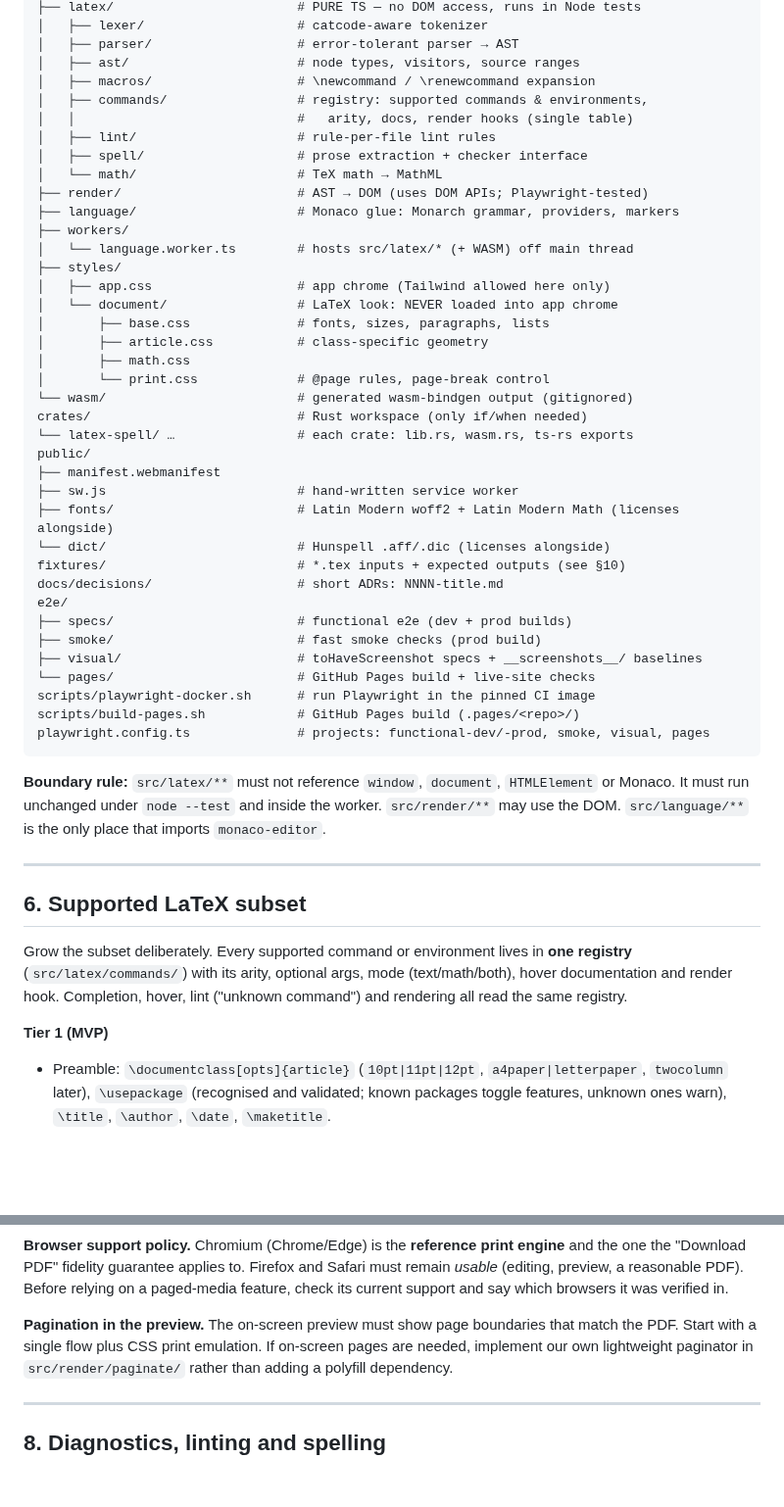
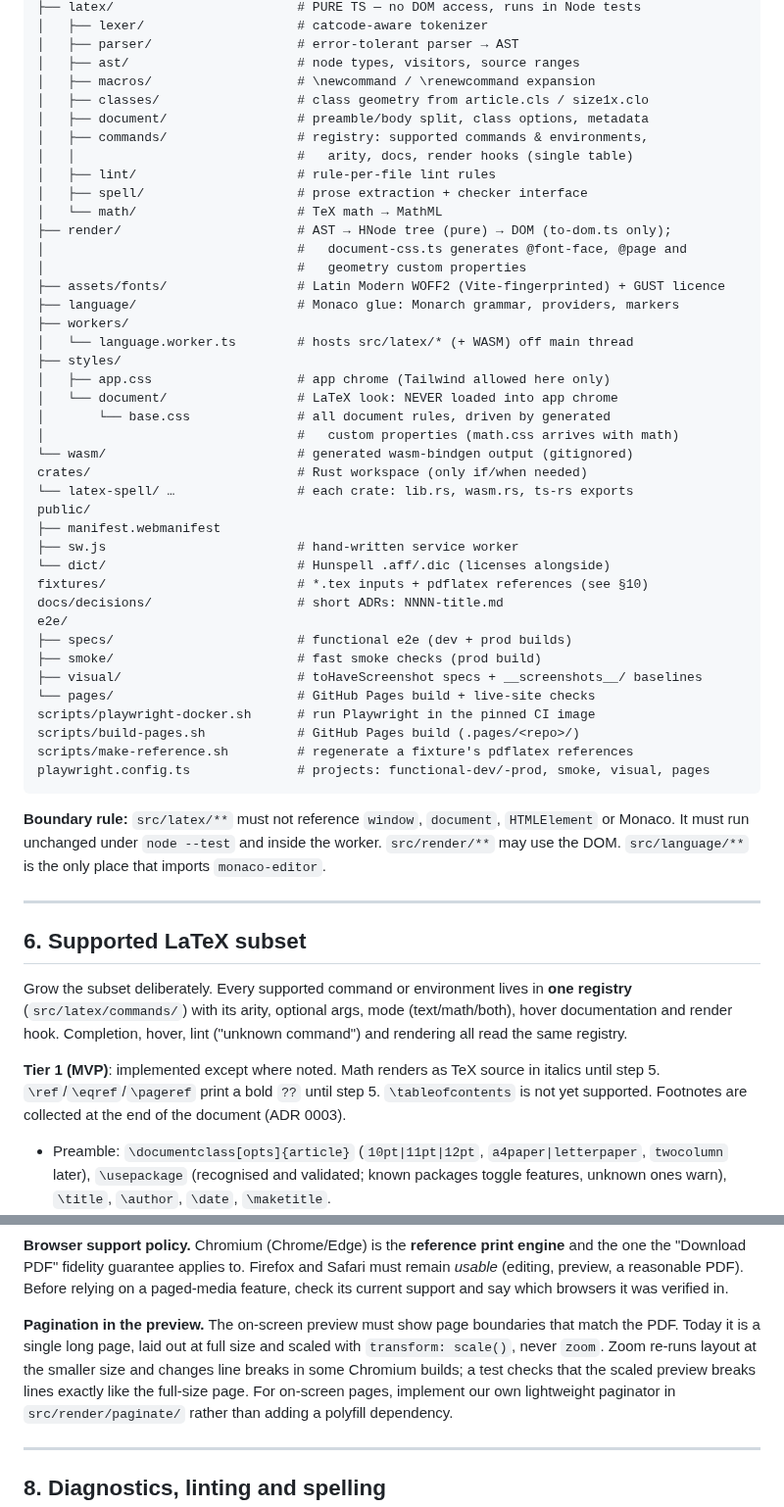
Before and after one commit to sholtomaud/latex-emulator, a Markdown page: AGENTS.md, 2 parts joined by grey strips. Shown at 98% size. Drawn GitHub-style; blank space fills up the shorter version.

````diff
--- a/AGENTS.md
+++ b/AGENTS.md
@@ -174,31 +174,33 @@ src/
 │   ├── parser/                   # error-tolerant parser → AST
 │   ├── ast/                      # node types, visitors, source ranges
 │   ├── macros/                   # \newcommand / \renewcommand expansion
+│   ├── classes/                  # class geometry from article.cls / size1x.clo
+│   ├── document/                 # preamble/body split, class options, metadata
 │   ├── commands/                 # registry: supported commands & environments,
 │   │                             #   arity, docs, render hooks (single table)
 │   ├── lint/                     # rule-per-file lint rules
 │   ├── spell/                    # prose extraction + checker interface
 │   └── math/                     # TeX math → MathML
-├── render/                       # AST → DOM (uses DOM APIs; Playwright-tested)
+├── render/                       # AST → HNode tree (pure) → DOM (to-dom.ts only);
+│                                 #   document-css.ts generates @font-face, @page and
+│                                 #   geometry custom properties
+├── assets/fonts/                 # Latin Modern WOFF2 (Vite-fingerprinted) + GUST licence
 ├── language/                     # Monaco glue: Monarch grammar, providers, markers
 ├── workers/
 │   └── language.worker.ts        # hosts src/latex/* (+ WASM) off main thread
 ├── styles/
 │   ├── app.css                   # app chrome (Tailwind allowed here only)
 │   └── document/                 # LaTeX look: NEVER loaded into app chrome
-│       ├── base.css              # fonts, sizes, paragraphs, lists
-│       ├── article.css           # class-specific geometry
-│       ├── math.css
-│       └── print.css             # @page rules, page-break control
+│       └── base.css              # all document rules, driven by generated
+│                                 #   custom properties (math.css arrives with math)
 └── wasm/                         # generated wasm-bindgen output (gitignored)
 crates/                           # Rust workspace (only if/when needed)
 └── latex-spell/ …                # each crate: lib.rs, wasm.rs, ts-rs exports
 public/
 ├── manifest.webmanifest
 ├── sw.js                         # hand-written service worker
-├── fonts/                        # Latin Modern woff2 + Latin Modern Math (licenses alongside)
 └── dict/                         # Hunspell .aff/.dic (licenses alongside)
-fixtures/                         # *.tex inputs + expected outputs (see §10)
+fixtures/                         # *.tex inputs + pdflatex references (see §10)
 docs/decisions/                   # short ADRs: NNNN-title.md
 e2e/
 ├── specs/                        # functional e2e (dev + prod builds)
@@ -207,6 +209,7 @@ e2e/
 └── pages/                        # GitHub Pages build + live-site checks
 scripts/playwright-docker.sh      # run Playwright in the pinned CI image
 scripts/build-pages.sh            # GitHub Pages build (.pages/<repo>/)
+scripts/make-reference.sh         # regenerate a fixture's pdflatex references
 playwright.config.ts              # projects: functional-dev/-prod, smoke, visual, pages
 ```
 
@@ -224,7 +227,10 @@ Grow the subset deliberately. Every supported command or environment lives in
 mode (text/math/both), hover documentation and render hook. Completion, hover,
 lint ("unknown command") and rendering all read the same registry.
 
-**Tier 1 (MVP)**
+**Tier 1 (MVP)**: implemented except where noted. Math renders as TeX source
+in italics until step 5. `\ref`/`\eqref`/`\pageref` print a bold `??` until
+step 5. `\tableofcontents` is not yet supported. Footnotes are collected at
+the end of the document (ADR 0003).
 - Preamble: `\documentclass[opts]{article}` (`10pt|11pt|12pt`, `a4paper|letterpaper`,
   `twocolumn` later), `\usepackage` (recognised and validated; known packages
   toggle features, unknown ones warn), `\title`, `\author`, `\date`, `\maketitle`.
@@ -301,8 +326,11 @@ relying on a paged-media feature, check its current support and say which
 browsers it was verified in.
 
 **Pagination in the preview.** The on-screen preview must show page boundaries
-that match the PDF. Start with a single flow plus CSS print emulation. If
-on-screen pages are needed, implement our own lightweight paginator in
+that match the PDF. Today it is a single long page, laid out at full size and
+scaled with `transform: scale()`, never `zoom`. Zoom re-runs layout at the
+smaller size and changes line breaks in some Chromium builds; a test checks
+that the scaled preview breaks lines exactly like the full-size page. For
+on-screen pages, implement our own lightweight paginator in
 `src/render/paginate/` rather than adding a polyfill dependency.
 
 ---
````
Also changed, not shown: other parts of AGENTS.md (+51 -22 lines), CLAUDE.md (+8 -3 lines), README.md (+7 -2 lines), docs/decisions/0003-parser-renderer-and-print-fidelity.md (added, +45 -0 lines), docs/fidelity-article-basic.png (added).
